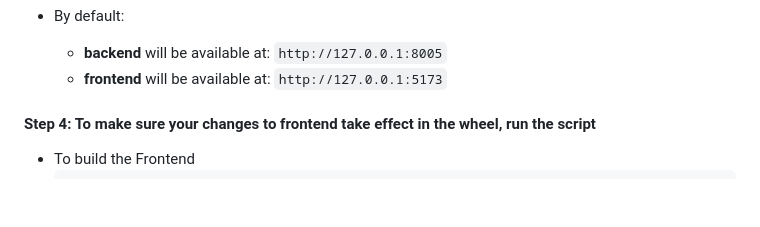
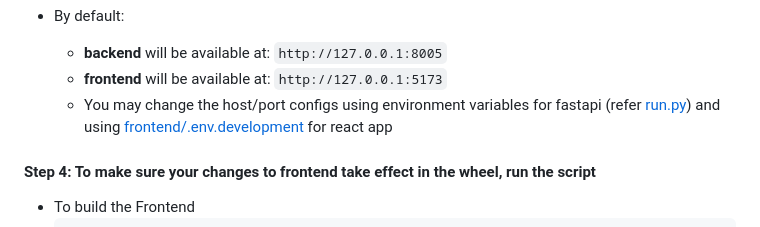
Before and after one commit to cognizant-ai-lab/nsflow, a Markdown page: README.md, the part around the change. GitHub-like rendering; blank space fills up the shorter version.

```diff
--- a/README.md
+++ b/README.md
@@ -75,6 +75,7 @@ cd nsflow
 - By default:
     - **backend** will be available at: `http://127.0.0.1:8005`
     - **frontend** will be available at: `http://127.0.0.1:5173`
+    - You may change the host/port configs using environment variables for fastapi (refer [run.py](./nsflow/run.py)) and using [frontend/.env.development](./nsflow/frontend/.env.development) for react app
 
 
 #### **Step 4: To make sure your changes to frontend take effect in the wheel, run the script**
```
Also changed, not shown: docs/snapshot01.png.
